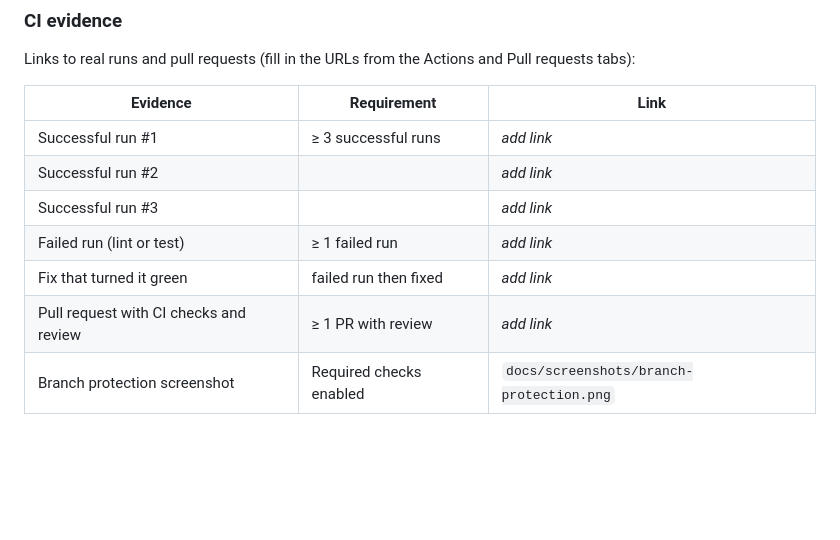
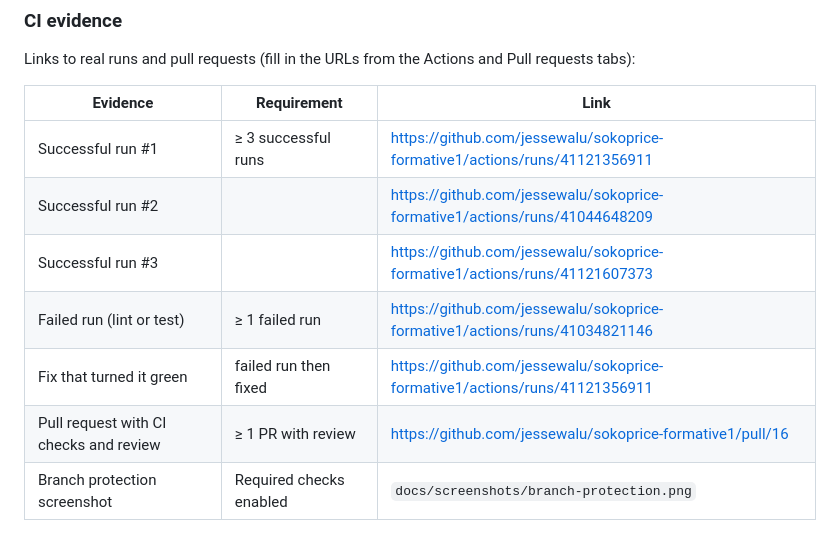
Before and after one commit to jessewalu/sokoprice-formative1, a Markdown page: README.md, the part around the change. Drawn GitHub-style; blank space fills up the shorter version.

Commit message:
docs: fill in real CI evidence links in README

```diff
--- a/README.md
+++ b/README.md
@@ -317,12 +317,12 @@ Links to real runs and pull requests (fill in the URLs from the Actions and Pull
 
 | Evidence | Requirement | Link |
 |----------|-------------|------|
-| Successful run #1 | ≥ 3 successful runs | _add link_ |
-| Successful run #2 | | _add link_ |
-| Successful run #3 | | _add link_ |
-| Failed run (lint or test) | ≥ 1 failed run | _add link_ |
-| Fix that turned it green | failed run then fixed | _add link_ |
-| Pull request with CI checks and review | ≥ 1 PR with review | _add link_ |
+| Successful run #1 | ≥ 3 successful runs | https://github.com/jessewalu/sokoprice-formative1/actions/runs/41121356911 |
+| Successful run #2 | | https://github.com/jessewalu/sokoprice-formative1/actions/runs/41044648209 |
+| Successful run #3 | | https://github.com/jessewalu/sokoprice-formative1/actions/runs/41121607373 |
+| Failed run (lint or test) | ≥ 1 failed run | https://github.com/jessewalu/sokoprice-formative1/actions/runs/41034821146 |
+| Fix that turned it green | failed run then fixed | https://github.com/jessewalu/sokoprice-formative1/actions/runs/41121356911 |
+| Pull request with CI checks and review | ≥ 1 PR with review | https://github.com/jessewalu/sokoprice-formative1/pull/16 |
 | Branch protection screenshot | Required checks enabled | `docs/screenshots/branch-protection.png` |
 
 ### Team collaboration
```
